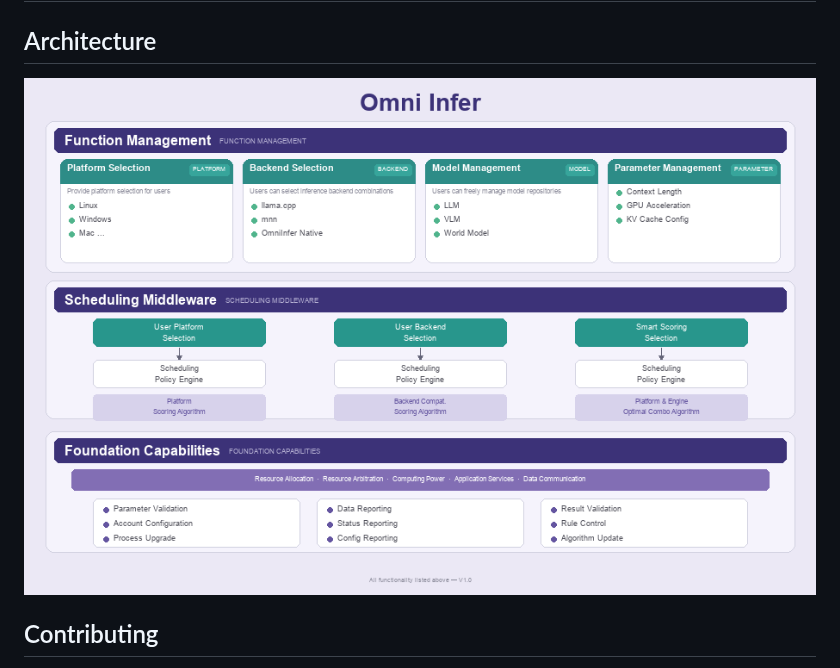
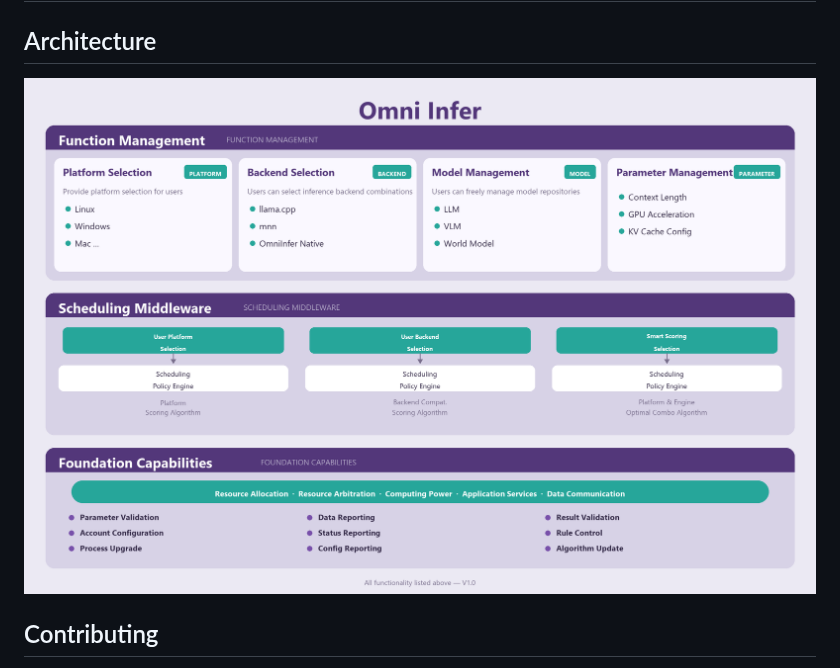
Before and after one commit to omnimind-ai/OmniInfer, a Markdown page: README.md, the part around the change. Rendered like a GitHub page; pictures changed too: image_en_clear_hires.png (added).

```diff
--- a/README.md
+++ b/README.md
@@ -35,7 +35,7 @@ OmniInfer runs everywhere:
 
 ## Architecture
 
-![omni_studio_architecture](./image_en.png)
+![omni_studio_architecture](./image_en_clear_hires.png)
 
 
 
```
Also changed, not shown: image_en_clear.png (added), 1 other file.
